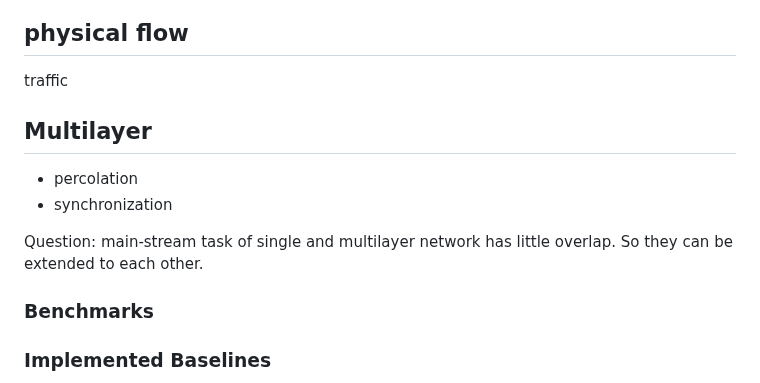
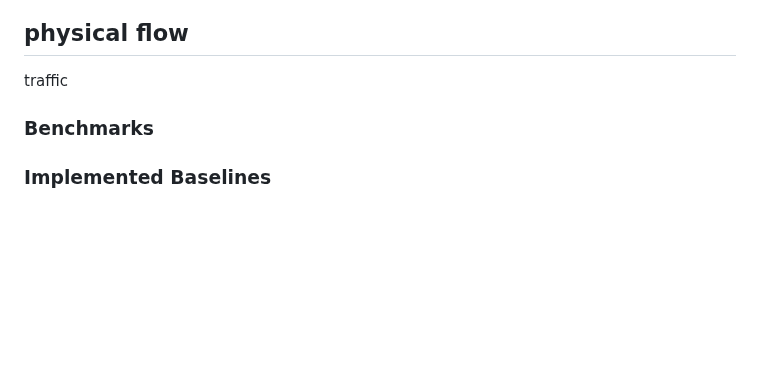
Before and after one commit to XGraph-Team/XFlow, a Markdown page: README.md, the part around the change. Drawn GitHub-style; blank space fills up the shorter version.

```diff
--- a/README.md
+++ b/README.md
@@ -111,14 +111,6 @@ selected variants
 
 traffic
 
-
-## Multilayer
-
-- percolation
-- synchronization
-
-Question: main-stream task of single and multilayer network has little overlap. So they can be extended to each other.
-
 ### Benchmarks
 
 ### Implemented Baselines
```
